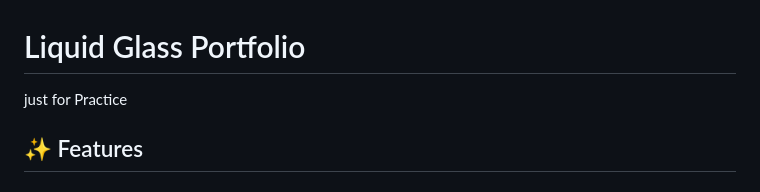
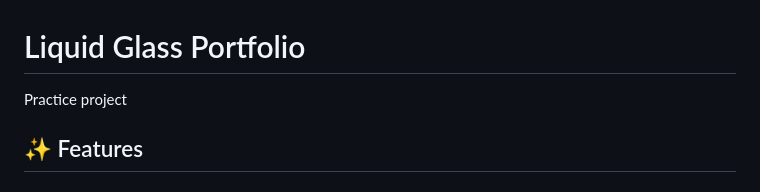
Before and after one commit to mrsantanu21/portfolio.sant, a Markdown page: README.md, the part around the change. Drawn GitHub-style.

```diff
--- a/README.md
+++ b/README.md
@@ -1,6 +1,6 @@
 # Liquid Glass Portfolio
 
-just for Practice
+Practice project
 ## ✨ Features
 
 ### Design
```
